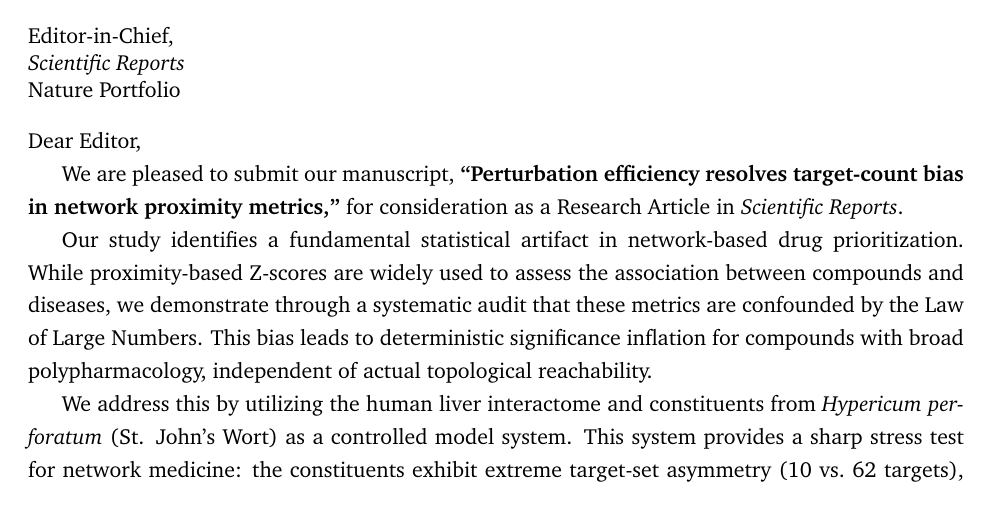
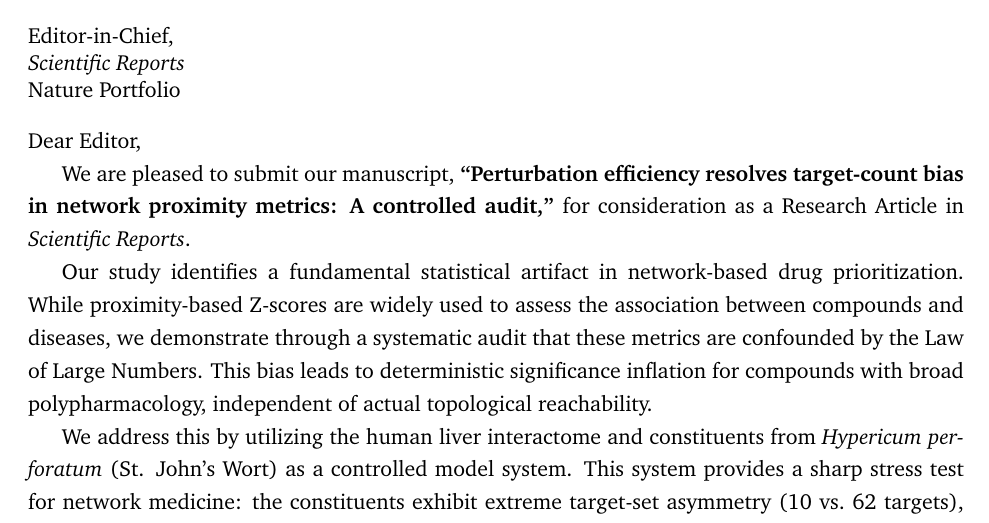
Before and after one commit to antonybevan/h-perforatum-network-tox, a LaTeX document (manuscript/cover_letter.tex): part of page 1 of 2, cut so that both start at the same text. Compiled offline with pdfLaTeX.

Commit message:
docs: Final title refinement - Added controlled audit subtitle

```diff
--- a/manuscript/cover_letter.tex
+++ b/manuscript/cover_letter.tex
@@ -34,7 +34,7 @@ Dear Editor,
 
 \onehalfspacing
 
-We are pleased to submit our manuscript, \textbf{``Perturbation efficiency resolves target-count bias in network proximity metrics,''} for consideration as a Research Article in \textit{Scientific Reports}.
+We are pleased to submit our manuscript, \textbf{``Perturbation efficiency resolves target-count bias in network proximity metrics: A controlled audit,''} for consideration as a Research Article in \textit{Scientific Reports}.
 
 Our study identifies a fundamental statistical artifact in network-based drug prioritization. While proximity-based Z-scores are widely used to assess the association between compounds and diseases, we demonstrate through a systematic audit that these metrics are confounded by the Law of Large Numbers. This bias leads to deterministic significance inflation for compounds with broad polypharmacology, independent of actual topological reachability.
 
```
Also changed, not shown: manuscript/main.tex (+1 -1 lines), manuscript/cover_letter.pdf, manuscript/main.pdf, manuscript/main_anonymous.pdf.
